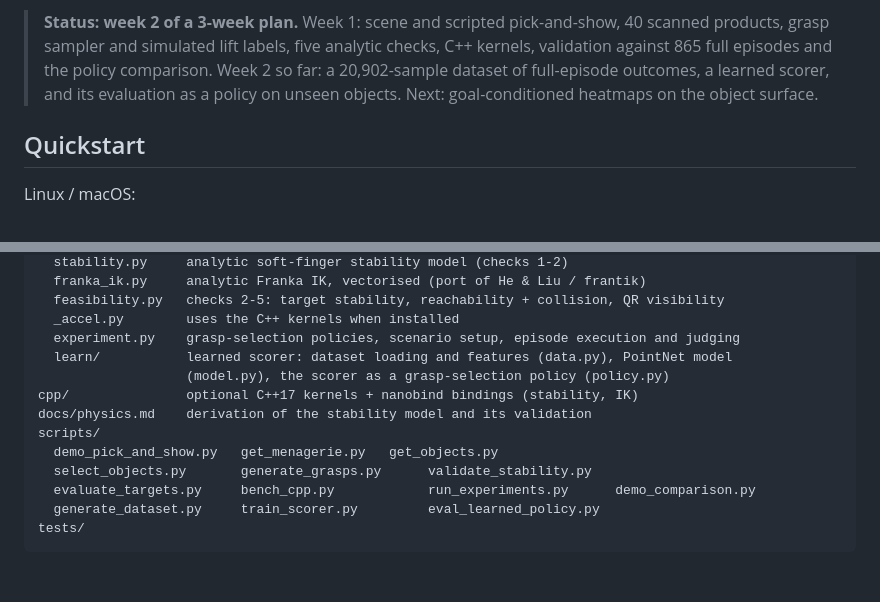
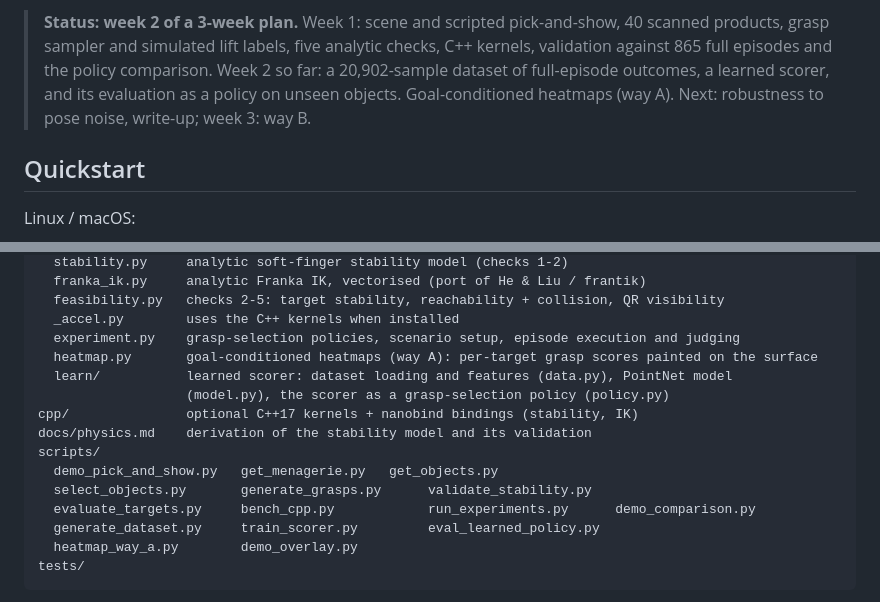
Before and after one commit to AghyadA1/grasp-to-show, a Markdown page: README.md, 2 parts joined by grey strips. Rendered like a GitHub page; blank space fills up the shorter version.

````diff
--- a/README.md
+++ b/README.md
@@ -47,7 +47,7 @@ finger covers the QR, so decoding fails. A stability-only planner cannot tell th
 > products, grasp sampler and simulated lift labels, five analytic checks, C++ kernels, validation
 > against 865 full episodes and the policy comparison. Week 2 so far: a 20,902-sample dataset of
 > full-episode outcomes, a learned scorer, and its evaluation as a policy on unseen objects.
-> Next: goal-conditioned heatmaps on the object surface.
+> Goal-conditioned heatmaps (way A). Next: robustness to pose noise, write-up; week 3: way B.
 
 ## Quickstart
 
@@ -407,6 +426,7 @@ grasp2show/
   feasibility.py   checks 2-5: target stability, reachability + collision, QR visibility
   _accel.py        uses the C++ kernels when installed
   experiment.py    grasp-selection policies, scenario setup, episode execution and judging
+  heatmap.py       goal-conditioned heatmaps (way A): per-target grasp scores painted on the surface
   learn/           learned scorer: dataset loading and features (data.py), PointNet model
                    (model.py), the scorer as a grasp-selection policy (policy.py)
 cpp/               optional C++17 kernels + nanobind bindings (stability, IK)
@@ -416,6 +436,7 @@ scripts/
   select_objects.py       generate_grasps.py      validate_stability.py
   evaluate_targets.py     bench_cpp.py            run_experiments.py      demo_comparison.py
   generate_dataset.py     train_scorer.py         eval_learned_policy.py
+  heatmap_way_a.py        demo_overlay.py
 tests/
 ```
 
````
Also changed, not shown: other parts of README.md (+21 -1 lines), media/heatmap.gif (added).
